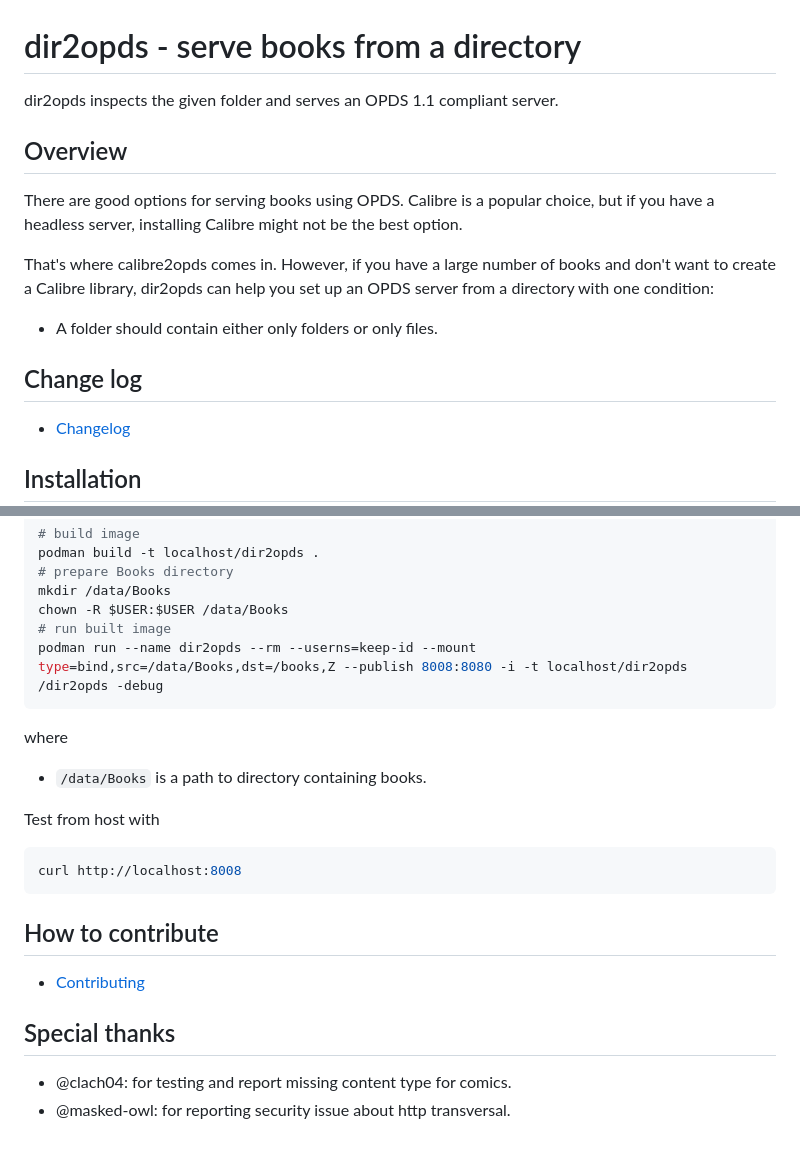
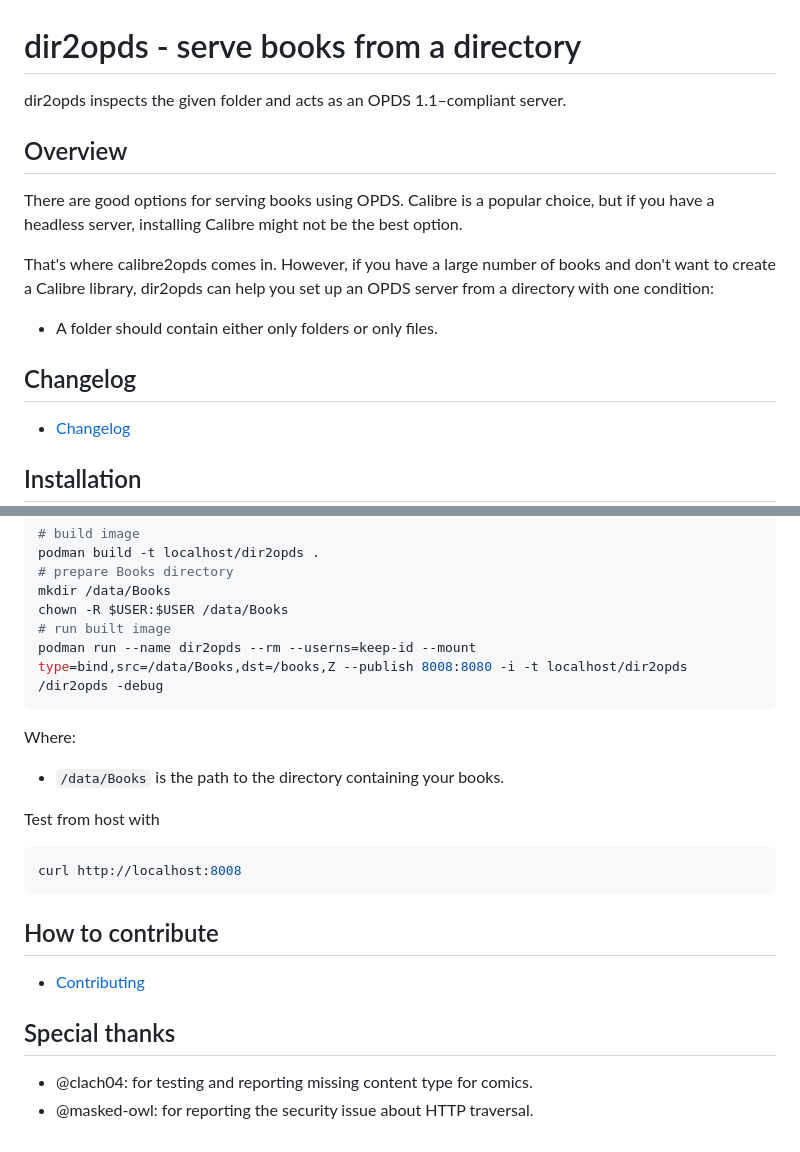
Before and after one commit to dubyte/dir2opds, a Markdown page: README.md, 2 parts joined by grey strips. Drawn GitHub-style.

````diff
--- a/README.md
+++ b/README.md
@@ -1,6 +1,6 @@
 # dir2opds - serve books from a directory
 
- dir2opds inspects the given folder and serves an OPDS 1.1 compliant server.
+ dir2opds inspects the given folder and acts as an OPDS 1.1–compliant server.
 
 ## Overview
 
@@ -14,7 +14,7 @@ set up an OPDS server from a directory with one condition:
 
 - A folder should contain either only folders or only files.
 
-## Change log
+## Changelog
 
 - [Changelog](CHANGELOG.md)
 
@@ -122,9 +120,9 @@ chown -R $USER:$USER /data/Books
 podman run --name dir2opds --rm --userns=keep-id --mount type=bind,src=/data/Books,dst=/books,Z --publish 8008:8080 -i -t localhost/dir2opds /dir2opds -debug
 ```
 
-where
+Where:
 
-- `/data/Books` is a path to directory containing books.
+- `/data/Books` is the path to the directory containing your books.
 
 Test from host with
 
@@ -138,5 +136,5 @@ curl http://localhost:8008
 
 ## Special thanks
 
-- @clach04: for testing and report missing content type for comics.
-- @masked-owl: for reporting security issue about http transversal.
+- @clach04: for testing and reporting missing content type for comics.
+- @masked-owl: for reporting the security issue about HTTP traversal.
````
Also changed, not shown: other parts of README.md (+13 -15 lines).
